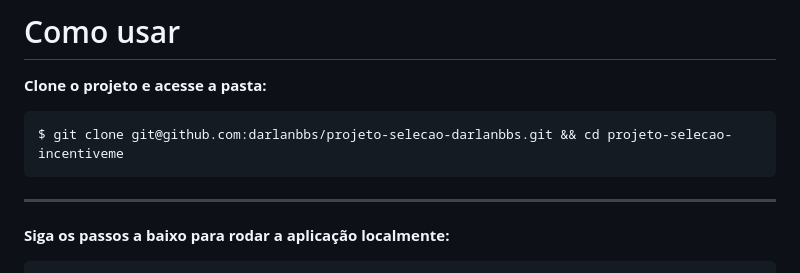
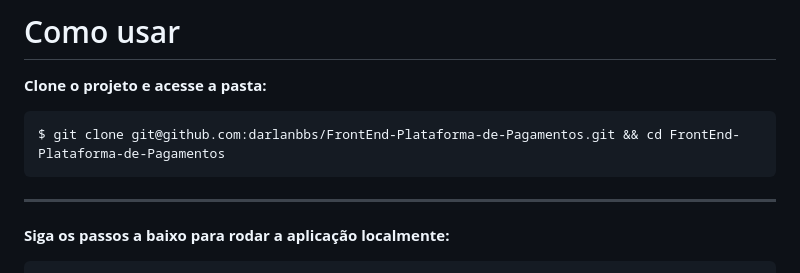
Before and after one commit to incentive-me/projeto-selecao, a Markdown page: README.md, the part around the change printed below. Rendered like a GitHub page.

````diff
--- a/README.md
+++ b/README.md
@@ -53,7 +47,7 @@
 **Clone o projeto e acesse a pasta:**
 
 ```bash
-$ git clone git@github.com:darlanbbs/projeto-selecao-darlanbbs.git && cd projeto-selecao-incentiveme
+$ git clone git@github.com:darlanbbs/FrontEnd-Plataforma-de-Pagamentos.git && cd FrontEnd-Plataforma-de-Pagamentos
 ```
 
 ___
````
Also changed, not shown: other parts of README.md (+1 -7 lines).
